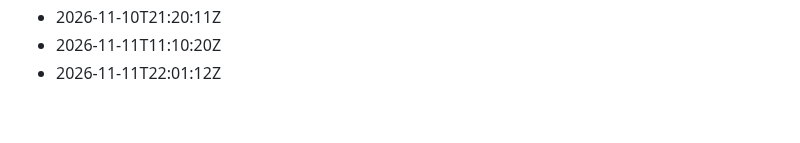
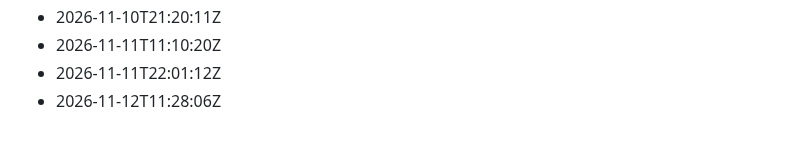
Before and after one commit to Gabzkk/Gabzii, a Markdown page: activity/daily-commits.md, the part around the change. Drawn GitHub-style.

Commit message:
chore: record daily activity for 2026-11-12

```diff
--- a/activity/daily-commits.md
+++ b/activity/daily-commits.md
@@ -262,3 +262,4 @@
 - 2026-11-10T21:20:11Z
 - 2026-11-11T11:10:20Z
 - 2026-11-11T22:01:12Z
+- 2026-11-12T11:28:06Z
```
